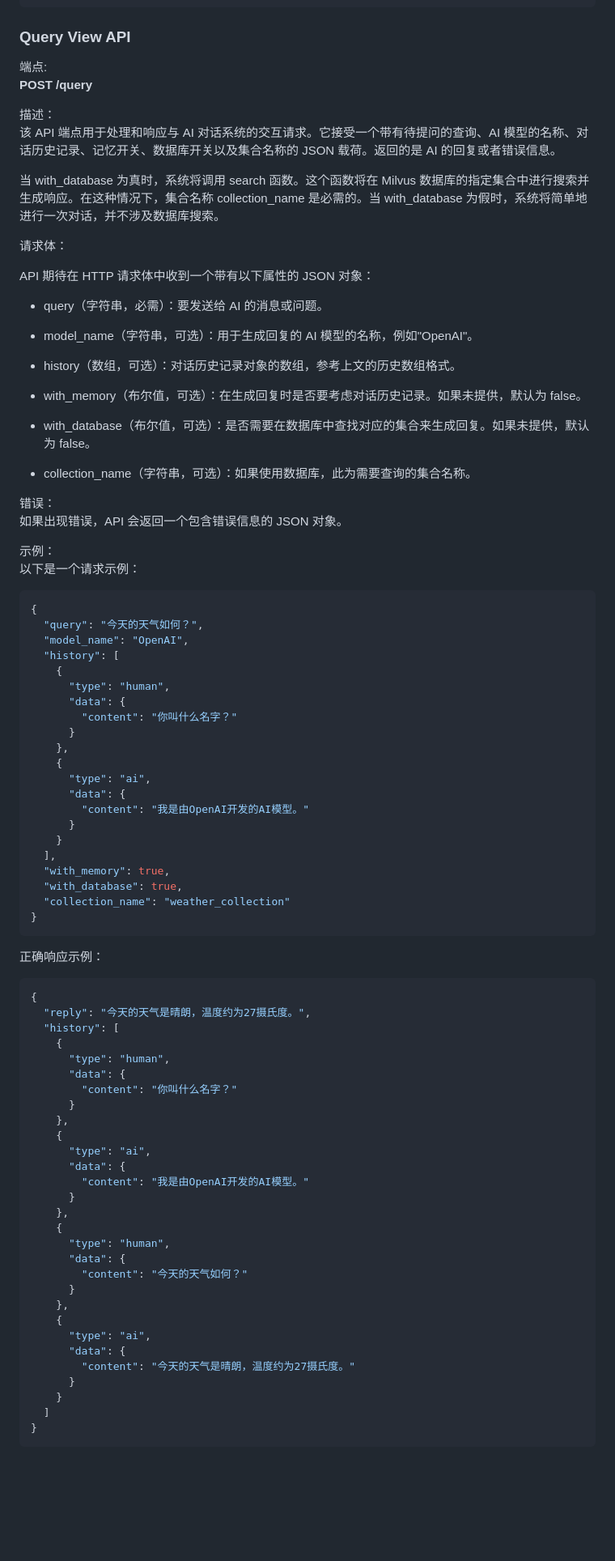
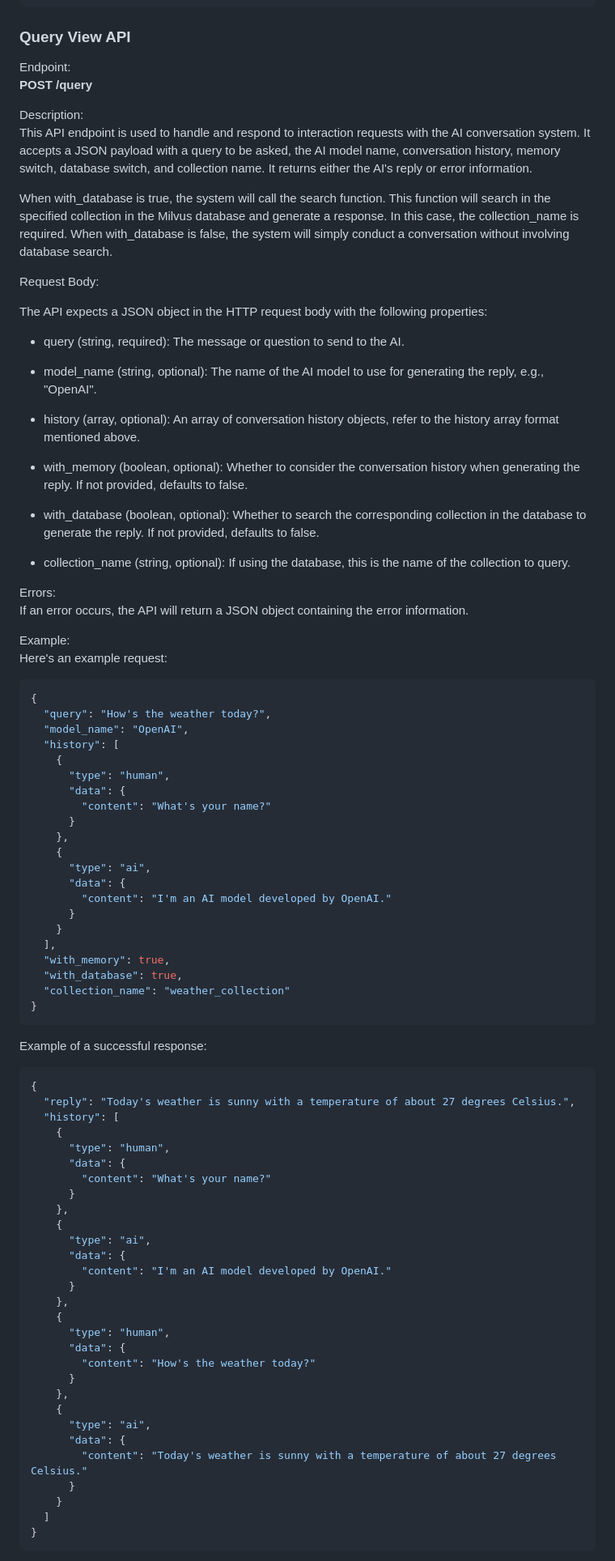
Before and after one commit to CognoWorkSpace/Core-Service, a Markdown page: README.md, the part around the change printed below. Shown: that part at 81% size. Drawn GitHub-style; blank space fills up the shorter version.

````diff
--- a/README.md
+++ b/README.md
@@ -175,51 +173,51 @@ API 返回一个带有以下属性的 JSON 对象：
 
 ### Query View API
 
-端点:
+Endpoint:
 **POST /query**
 
-描述：
-该 API 端点用于处理和响应与 AI 对话系统的交互请求。它接受一个带有待提问的查询、AI 模型的名称、对话历史记录、记忆开关、数据库开关以及集合名称的 JSON 载荷。返回的是 AI 的回复或者错误信息。
+Description:
+This API endpoint is used to handle and respond to interaction requests with the AI conversation system. It accepts a JSON payload with a query to be asked, the AI model name, conversation history, memory switch, database switch, and collection name. It returns either the AI's reply or error information.
 
-当 with_database 为真时，系统将调用 search 函数。这个函数将在 Milvus 数据库的指定集合中进行搜索并生成响应。在这种情况下，集合名称 collection_name 是必需的。当 with_database 为假时，系统将简单地进行一次对话，并不涉及数据库搜索。
+When with_database is true, the system will call the search function. This function will search in the specified collection in the Milvus database and generate a response. In this case, the collection_name is required. When with_database is false, the system will simply conduct a conversation without involving database search.
 
-请求体：
+Request Body:
 
-API 期待在 HTTP 请求体中收到一个带有以下属性的 JSON 对象：
+The API expects a JSON object in the HTTP request body with the following properties:
 
-- query（字符串，必需）：要发送给 AI 的消息或问题。
+- query (string, required): The message or question to send to the AI.
 
-- model_name（字符串，可选）：用于生成回复的 AI 模型的名称，例如"OpenAI"。
+- model_name (string, optional): The name of the AI model to use for generating the reply, e.g., "OpenAI".
 
-- history（数组，可选）：对话历史记录对象的数组，参考上文的历史数组格式。
+- history (array, optional): An array of conversation history objects, refer to the history array format mentioned above.
 
-- with_memory（布尔值，可选）：在生成回复时是否要考虑对话历史记录。如果未提供，默认为 false。
+- with_memory (boolean, optional): Whether to consider the conversation history when generating the reply. If not provided, defaults to false.
 
-- with_database（布尔值，可选）：是否需要在数据库中查找对应的集合来生成回复。如果未提供，默认为 false。
+- with_database (boolean, optional): Whether to search the corresponding collection in the database to generate the reply. If not provided, defaults to false.
 
-- collection_name（字符串，可选）：如果使用数据库，此为需要查询的集合名称。
+- collection_name (string, optional): If using the database, this is the name of the collection to query.
 
-错误：
-如果出现错误，API 会返回一个包含错误信息的 JSON 对象。
+Errors:
+If an error occurs, the API will return a JSON object containing the error information.
 
-示例：
-以下是一个请求示例：
+Example:
+Here's an example request:
 
 ```json
 {
-  "query": "今天的天气如何？",
+  "query": "How's the weather today?",
   "model_name": "OpenAI",
   "history": [
     {
       "type": "human",
       "data": {
-        "content": "你叫什么名字？"
+        "content": "What's your name?"
       }
     },
     {
       "type": "ai",
       "data": {
-        "content": "我是由OpenAI开发的AI模型。"
+        "content": "I'm an AI model developed by OpenAI."
       }
     }
   ],
@@ -229,34 +227,34 @@ API 期待在 HTTP 请求体中收到一个带有以下属性的 JSON 对象：
 }
 ```
 
-正确响应示例：
+Example of a successful response:
 
 ```json
 {
-  "reply": "今天的天气是晴朗，温度约为27摄氏度。",
+  "reply": "Today's weather is sunny with a temperature of about 27 degrees Celsius.",
   "history": [
     {
       "type": "human",
       "data": {
-        "content": "你叫什么名字？"
+        "content": "What's your name?"
       }
     },
     {
       "type": "ai",
       "data": {
-        "content": "我是由OpenAI开发的AI模型。"
+        "content": "I'm an AI model developed by OpenAI."
       }
     },
     {
       "type": "human",
       "data": {
-        "content": "今天的天气如何？"
+        "content": "How's the weather today?"
       }
     },
     {
       "type": "ai",
       "data": {
-        "content": "今天的天气是晴朗，温度约为27摄氏度。"
+        "content": "Today's weather is sunny with a temperature of about 27 degrees Celsius."
       }
     }
   ]
````
Also changed, not shown: other parts of README.md (+78 -80 lines).
